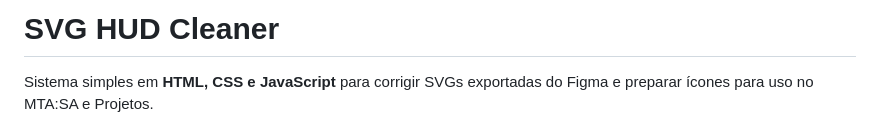
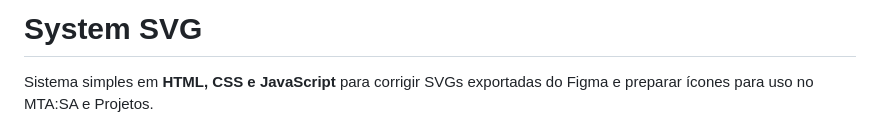
Before and after one commit to Bobzerabs/System-SVG, a Markdown page: README.md, the part around the change. GitHub-like rendering.

```diff
--- a/README.md
+++ b/README.md
@@ -1,4 +1,4 @@
-# SVG HUD Cleaner
+# System SVG
 
 Sistema simples em **HTML, CSS e JavaScript** para corrigir SVGs exportadas do Figma e preparar ícones para uso no MTA:SA e Projetos.
 
```
